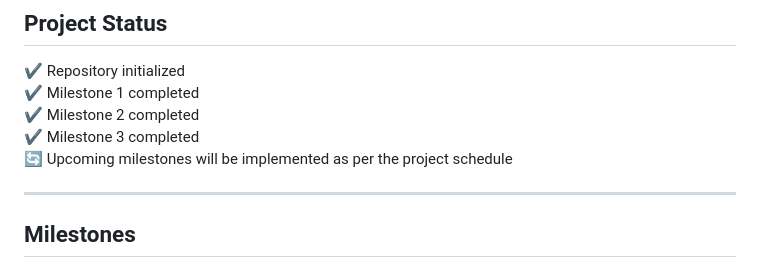
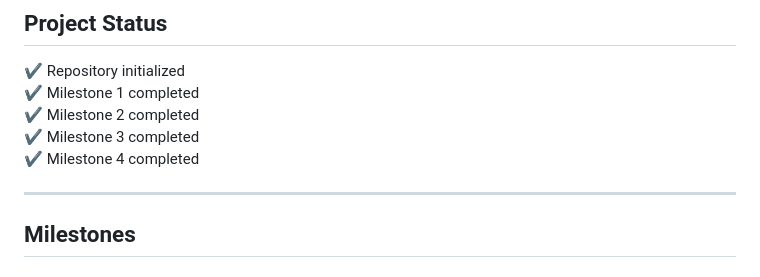
Before and after one commit to devoloperMadhuja/AI-Enabled-Recommendation-Engine-for-an-E-commerce-Platform, a Markdown page: README.md, the part around the change. GitHub-like rendering.

```diff
--- a/README.md
+++ b/README.md
@@ -10,7 +10,7 @@ This project focuses on building an AI-enabled recommendation engine for an e-co
 ✔ Milestone 1 completed
 ✔ Milestone 2 completed
 ✔ Milestone 3 completed
-🔄 Upcoming milestones will be implemented as per the project schedule
+✔ Milestone 4 completed
 
 ---
 
```
